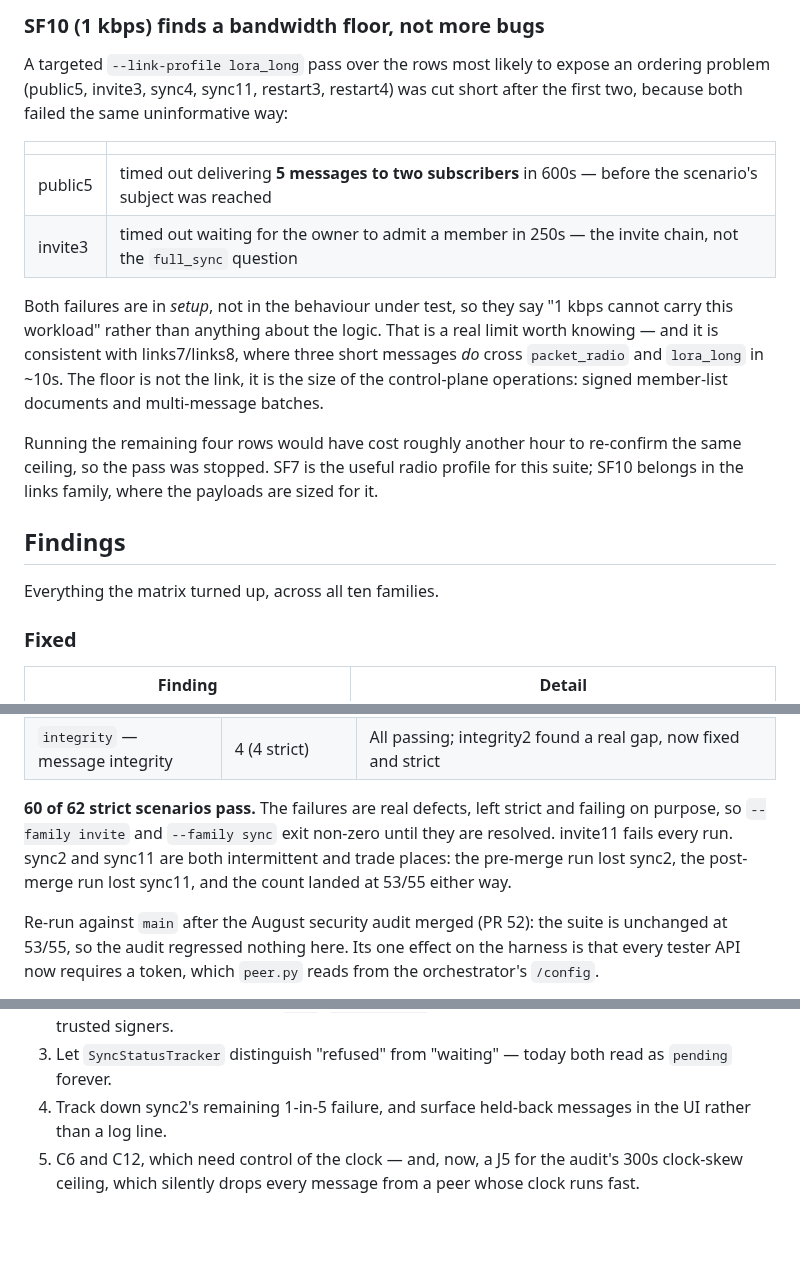
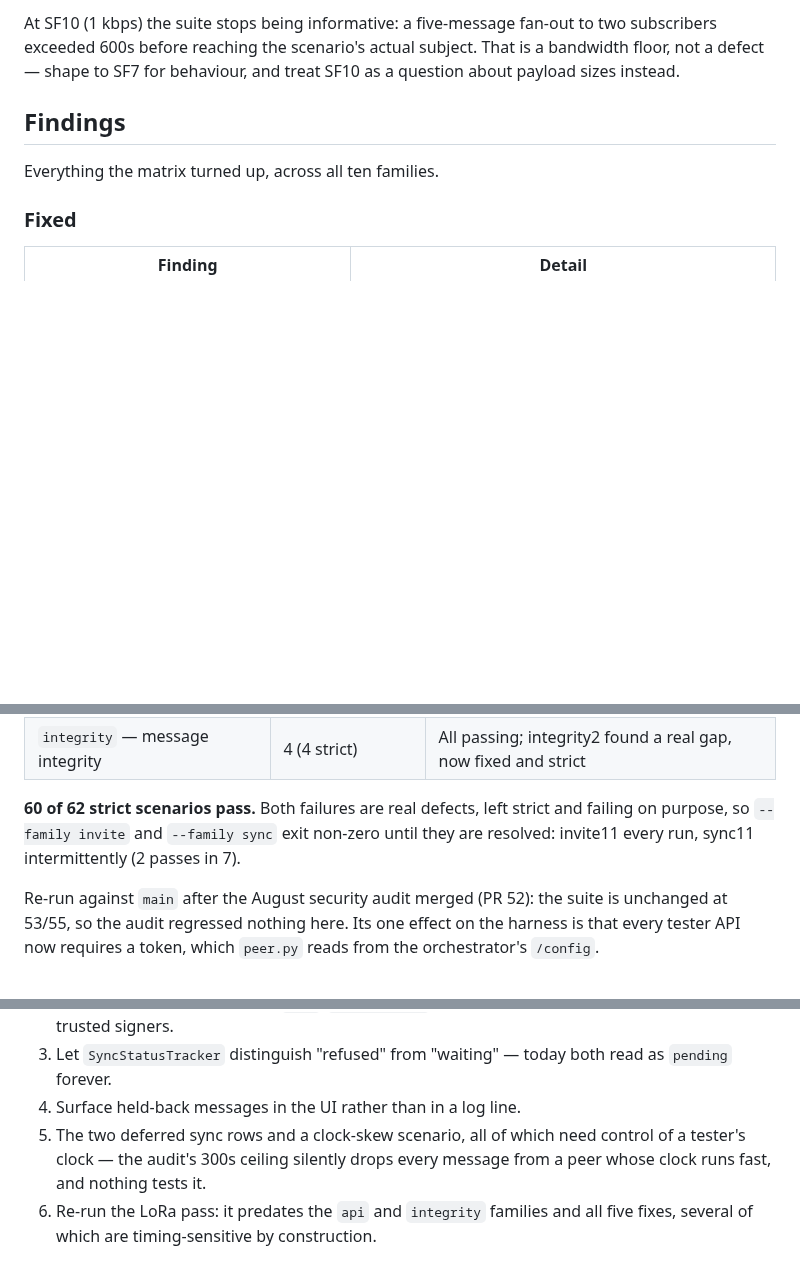
Before and after one commit to HunterL31/TrenchChat, a Markdown page: docs/testenv-scenarios.md, 3 parts joined by grey strips. Drawn GitHub-style; blank space fills up the shorter version.

Commit message:
Trim the LoRa section and fold sync2 into fixed findings

```diff
--- a/docs/testenv-scenarios.md
+++ b/docs/testenv-scenarios.md
@@ -490,25 +441,7 @@ re-running at a higher scale before treating them as defects.
-### SF10 (1 kbps) finds a bandwidth floor, not more bugs
-
-A targeted `--link-profile lora_long` pass over the rows most likely to expose
-an ordering problem (public5, invite3, sync4, sync11, restart3, restart4) was cut short after the first
-two, because both failed the same uninformative way:
-
-| | |
-|---|---|
-| public5 | timed out delivering **5 messages to two subscribers** in 600s — before the scenario's subject was reached |
-| invite3 | timed out waiting for the owner to admit a member in 250s — the invite chain, not the `full_sync` question |
-
-Both failures are in *setup*, not in the behaviour under test, so they say
-"1 kbps cannot carry this workload" rather than anything about the logic. That
-is a real limit worth knowing — and it is consistent with links7/links8, where three
-short messages *do* cross `packet_radio` and `lora_long` in ~10s. The floor is
-not the link, it is the size of the control-plane operations: signed
-member-list documents and multi-message batches.
-
-Running the remaining four rows would have cost roughly another hour to
-re-confirm the same ceiling, so the pass was stopped. SF7 is the useful radio
-profile for this suite; SF10 belongs in the links family, where the payloads are sized
-for it.
+At SF10 (1 kbps) the suite stops being informative: a five-message fan-out to
+two subscribers exceeded 600s before reaching the scenario's actual subject.
+That is a bandwidth floor, not a defect — shape to SF7 for behaviour, and treat
+SF10 as a question about payload sizes instead.
 
 ## Findings
 
@@ -607,11 +540,10 @@ All ten families built and run: **81 scenarios, 62 strict and 19 probes.**
 | `api` — the API surface | 4 (3 strict, 1 probe) | All passing; api4 records the shared-token property |
 | `integrity` — message integrity | 4 (4 strict) | All passing; integrity2 found a real gap, now fixed and strict |
 
-**60 of 62 strict scenarios pass.** The failures are real defects, left strict
-and failing on purpose, so `--family invite` and `--family sync` exit non-zero until
-they are resolved. invite11 fails every run. sync2 and sync11 are both intermittent and
-trade places: the pre-merge run lost sync2, the post-merge run lost sync11, and the
-count landed at 53/55 either way.
+**60 of 62 strict scenarios pass.** Both failures are real defects, left strict
+and failing on purpose, so `--family invite` and `--family sync` exit non-zero
+until they are resolved: invite11 every run, sync11 intermittently (2 passes in
+7).
 
 Re-run against `main` after the August security audit merged (PR 52): the suite
 is unchanged at 53/55, so the audit regressed nothing here. Its one effect on
@@ -631,8 +563,9 @@ Remaining work:
    permission-holders as trusted signers.
 3. Let `SyncStatusTracker` distinguish "refused" from "waiting" — today both
    read as `pending` forever.
-4. Track down sync2's remaining 1-in-5 failure, and surface held-back messages
-   in the UI rather than a log line.
-5. C6 and C12, which need control of the clock — and, now, a J5 for the
-   audit's 300s clock-skew ceiling, which silently drops every message from a
-   peer whose clock runs fast.
+4. Surface held-back messages in the UI rather than in a log line.
+5. The two deferred sync rows and a clock-skew scenario, all of which need
+   control of a tester's clock — the audit's 300s ceiling silently drops every
+   message from a peer whose clock runs fast, and nothing tests it.
+6. Re-run the LoRa pass: it predates the `api` and `integrity` families and all
+   five fixes, several of which are timing-sensitive by construction.
```
Also changed, not shown: other parts of docs/testenv-scenarios.md (+32 -81 lines).
